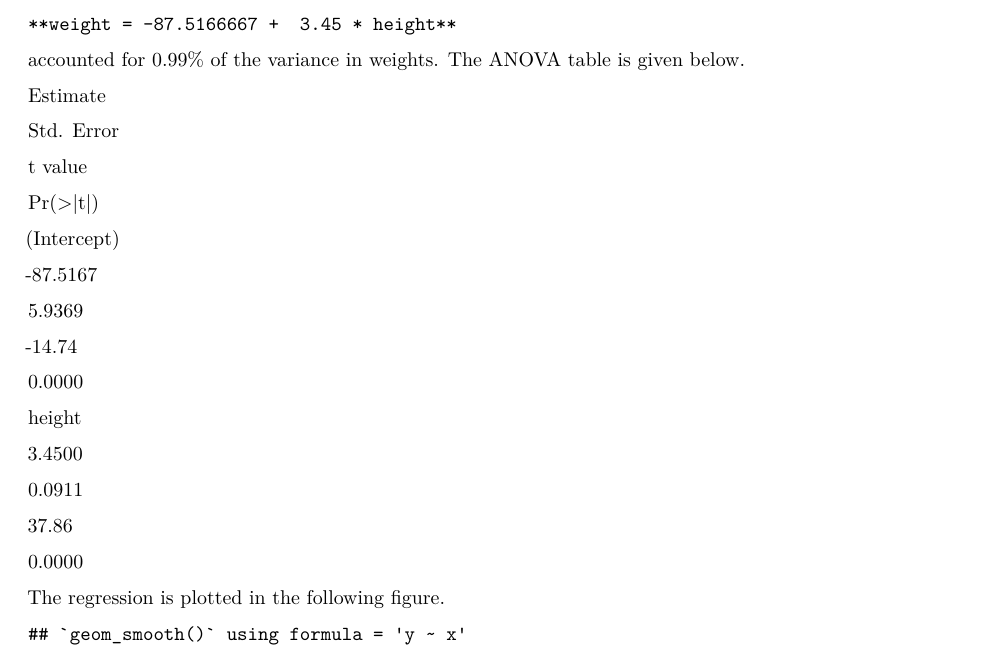
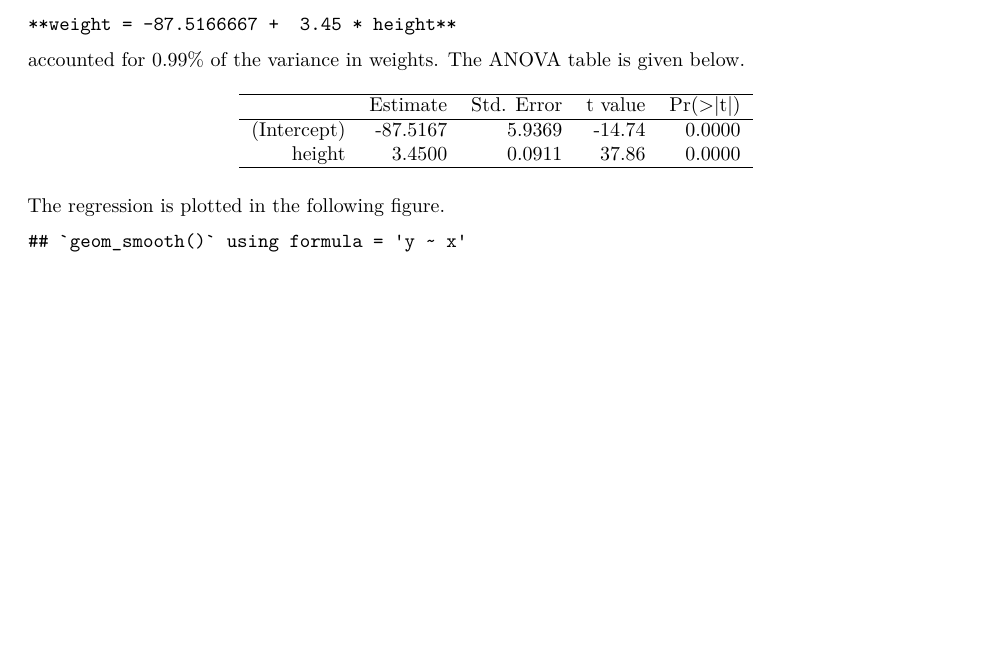
Before and after one commit to Phuong123/WorkflowAnalysis, an R Markdown document (Radvance/women.Rmd): part of page 1 of 2 before the commit and part of the page after it, cut so that both start at the same text, the shorter picture padded with empty space. Rendered offline with R 4.5, knitr and Pandoc, then LaTeX, with nearby package versions; both versions are drawn in the output format of the newer one.

Commit message:
Change to pdf format using corresponding parameters

````diff
--- a/Radvance/women.Rmd
+++ b/Radvance/women.Rmd
@@ -1,3 +1,8 @@
+---
+output:
+  pdf_document: default
+  html_document: default
+---
 # Regression Report
 
 ```{r echo=FALSE, results='hide'}
@@ -16,7 +21,10 @@ accounted for `r round(sfit$r.squared,2)`% of the variance in weights. The ANOVA
 ```{r echo=FALSE, results='asis'}
 library(xtable)
 options(xtable.comment=FALSE)
-print(xtable(sfit), type="html", html.table.attributes="border=0")
+# html
+# print(xtable(sfit), type="html", html.table.attributes="border=0")
+# pdf
+print(xtable(sfit), type = "latex")
 ```
 
 The regression is plotted in the following figure.
````
Also changed, not shown: Radvance/R_report.R (+9 -1 lines).
